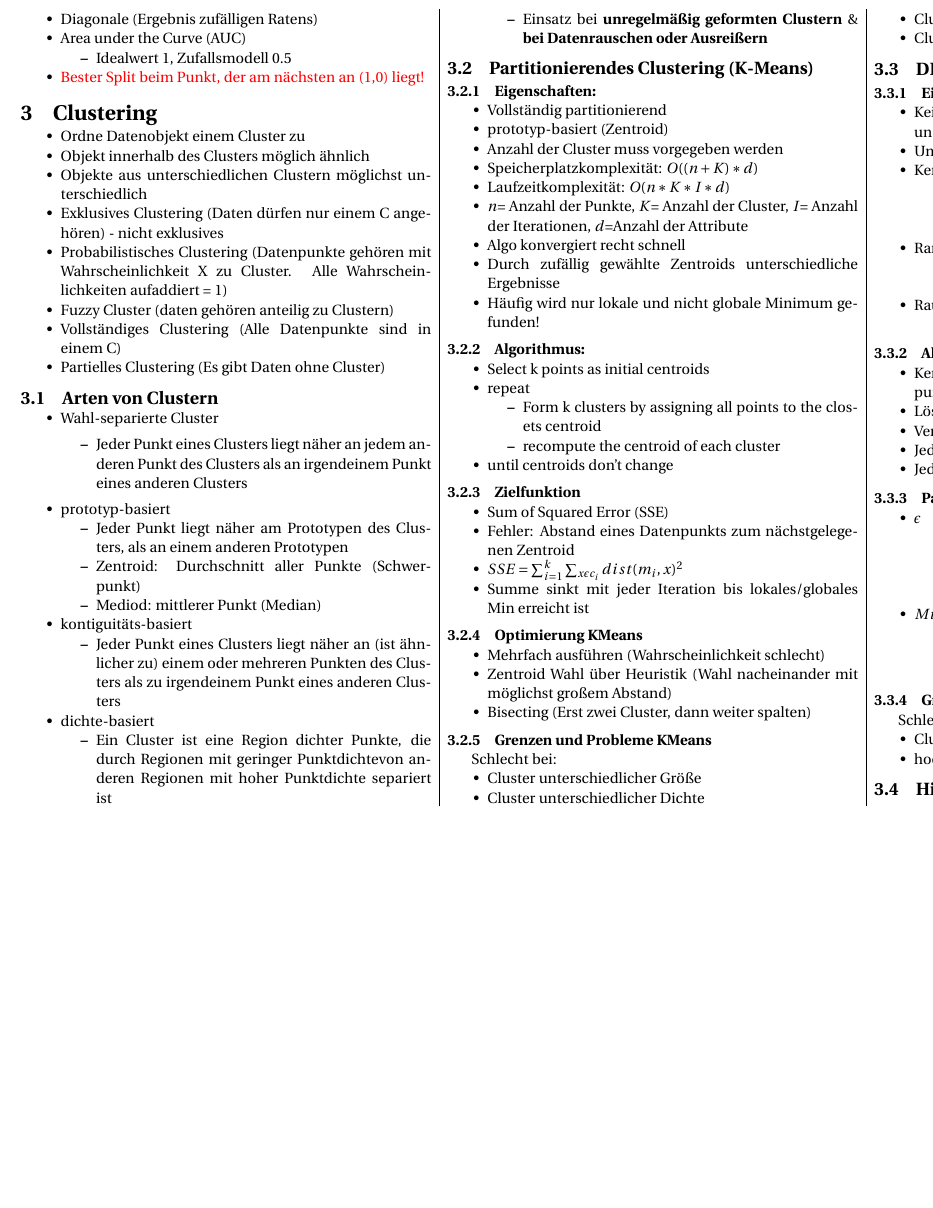
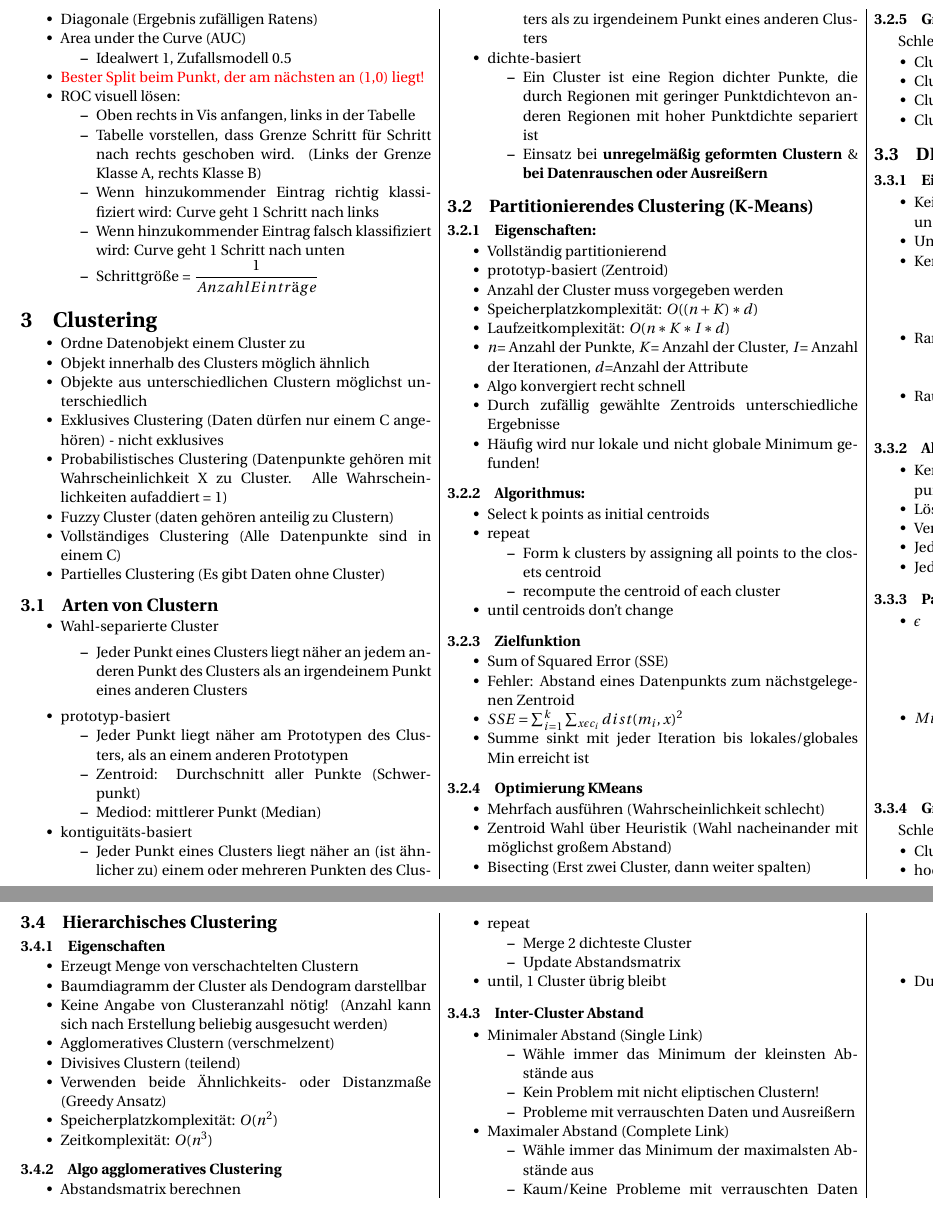
Before and after one commit to NiklasUllmann/NAK_DataMining_CheatSheet, a LaTeX document (cheat_sheet_datamining.tex): part of page 3 of 4 before the commit and two parts of pages 3 and 4 of 5 after it, the two joined at a grey line, cut so that both start at the same text, the shorter picture padded with empty space. The pictures show the PDF file cheat_sheet_datamining.pdf that the author committed with the source.

Commit message:
alles da!

```diff
--- a/cheat_sheet_datamining.tex
+++ b/cheat_sheet_datamining.tex
@@ -366,10 +366,18 @@
                 \end{itemize}
             \item Diagonale (Ergebnis zufälligen Ratens)
             \item Area under the Curve (AUC)
-            \begin{itemize}[noitemsep,nolistsep]
-                \item Idealwert 1, Zufallsmodell 0.5
-            \end{itemize}
+                \begin{itemize}[noitemsep,nolistsep]
+                    \item Idealwert 1, Zufallsmodell 0.5
+                \end{itemize}
             \item \textcolor{red}{Bester Split beim Punkt, der am nächsten an (1,0) liegt!}
+            \item ROC visuell lösen:
+                \begin{itemize}[noitemsep,nolistsep]
+                    \item Oben rechts in Vis anfangen, links in der Tabelle
+                    \item Tabelle vorstellen, dass Grenze Schritt für Schritt nach rechts geschoben wird. (Links der Grenze Klasse A, rechts Klasse B)
+                    \item Wenn hinzukommender Eintrag richtig klassifiziert wird: Curve geht 1 Schritt nach links
+                    \item Wenn hinzukommender Eintrag falsch klassifiziert wird: Curve geht 1 Schritt nach unten
+                    \item Schrittgröße = $\dfrac{1}{Anzahl Einträge}$
+                \end{itemize}
         \end{itemize}
 
     \section{Clustering}
@@ -516,4 +524,25 @@
 
 
     \subsection{Hierarchisches Clustering}
-    \end{multicols}
+
+    \subsubsection{Eigenschaften}
+    \begin{itemize}[noitemsep,nolistsep]
+        \item Erzeugt Menge von verschachtelten Clustern
+        \item Baumdiagramm der Cluster als Dendogram darstellbar
+        \item Keine Angabe von Clusteranzahl nötig! (Anzahl kann sich nach Erstellung beliebig ausgesucht werden)
+        \item Agglomeratives Clustern (verschmelzent)
+        \item Divisives Clustern (teilend)
+        \item Verwenden beide Ähnlichkeits- oder Distanzmaße (Greedy Ansatz)
+        \item Speicherplatzkomplexität: $O(n^2)$
+        \item Zeitkomplexität: $O(n^3)$
+    \end{itemize}
+
+    \subsubsection{Algo agglomeratives Clustering}
+    \begin{itemize}[noitemsep,nolistsep]
+        \item Abstandsmatrix berechnen
+        \item repeat
+        \begin{itemize}[noitemsep,nolistsep]
+            \item Merge 2 dichteste Cluster
+            \item Update Abstandsmatrix
+        \end{itemize}
+        \item until, 1 Cluster übrig bleibt
@@ -519,0 +553,5 @@
+        \item Minimaler Abstand (Single Link)
+        \begin{itemize}[noitemsep,nolistsep]
+            \item Wähle immer das Minimum der kleinsten Abstände aus
+            \item Kein Problem mit nicht eliptischen Clustern!
+            \item Probleme mit verrauschten Daten und Ausreißern
```
Also changed, not shown: cheat_sheet_datamining.pdf, cheat_sheet_datamining.tex (26 more changed lines).
